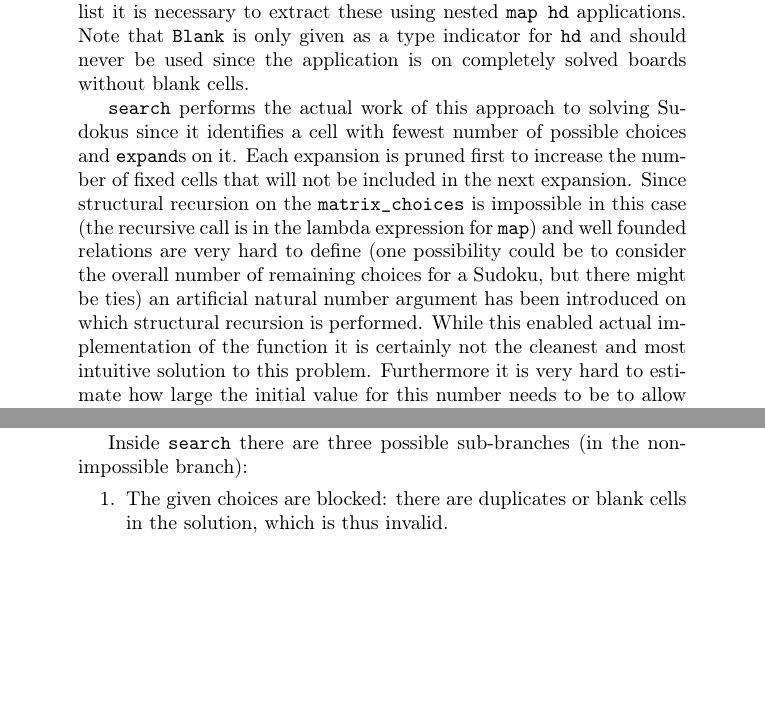
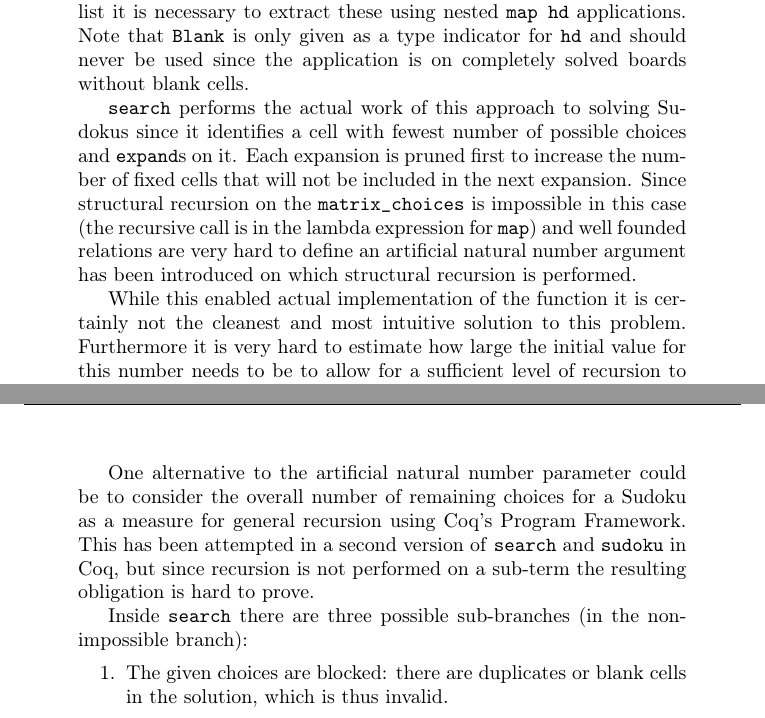
Before and after one commit to marcoeilers/dtp, a LaTeX document (report/report.tex): two parts of pages 4 and 5 of 12, joined at a grey line, cut so that both start at the same text, the shorter picture padded with empty space. Compiled offline with pdfLaTeX.

Commit message:
mentioned the general recursion addition

```diff
--- a/report/report.tex
+++ b/report/report.tex
@@ -76,7 +76,11 @@ The second approach improves on the first one as described before: the only diff
 
 The remainder of the file is devoted to the third approach. It is best to look at the implementation top-down, i.e. consider \texttt{sudoku} first and then look at the ingredients by scrolling up again. Since the generated solution is a (usually a single-element) list of boards of single cell value list it is necessary to extract these using nested \texttt{map hd} applications. Note that \texttt{Blank} is only given as a type indicator for \texttt{hd} and should never be used since the application is on completely solved boards without blank cells.
 
-\texttt{search} performs the actual work of this approach to solving Sudokus since it identifies a cell with fewest number of possible choices and \texttt{expand}s on it. Each expansion is pruned first to increase the number of fixed cells that will not be included in the next expansion. Since structural recursion on the \texttt{matrix\_choices} is impossible in this case (the recursive call is in the lambda expression for \texttt{map}) and well founded relations are very hard to define (one possibility could be to consider the overall number of remaining choices for a Sudoku, but there might be ties) an artificial natural number argument has been introduced on which structural recursion is performed. While this enabled actual implementation of the function it is certainly not the cleanest and most intuitive solution to this problem. Furthermore it is very hard to estimate how large the initial value for this number needs to be to allow for a sufficient level of recursion to solve the Sudoku completely. However, for the given \texttt{solvable\_board} a value of 6 was sufficient. This means that no search tree had greater depth before the sub-solution was either thrown away because of infeasibility or a solution had been found and pruning indeed has a great impact on the number of choices to be considered.
+\texttt{search} performs the actual work of this approach to solving Sudokus since it identifies a cell with fewest number of possible choices and \texttt{expand}s on it. Each expansion is pruned first to increase the number of fixed cells that will not be included in the next expansion. Since structural recursion on the \texttt{matrix\_choices} is impossible in this case (the recursive call is in the lambda expression for \texttt{map}) and well founded relations are very hard to define an artificial natural number argument has been introduced on which structural recursion is performed.
+
+While this enabled actual implementation of the function it is certainly not the cleanest and most intuitive solution to this problem. Furthermore it is very hard to estimate how large the initial value for this number needs to be to allow for a sufficient level of recursion to solve the Sudoku completely. However, for the given \texttt{solvable\_board} a value of 6 was sufficient. This means that no search tree had greater depth before the sub-solution was either thrown away because of infeasibility or a solution had been found and pruning indeed has a great impact on the number of choices to be considered.
+
+One alternative to the artificial natural number parameter could be to consider the overall number of remaining choices for a Sudoku as a measure for general recursion using Coq's Program Framework. This has been attempted in a second version of \texttt{search} and \texttt{sudoku} in Coq, but since recursion is not performed on a sub-term the resulting obligation is hard to prove.
 
 Inside \texttt{search} there are three possible sub-branches (in the non-impossible branch):
 \begin{enumerate}
```
